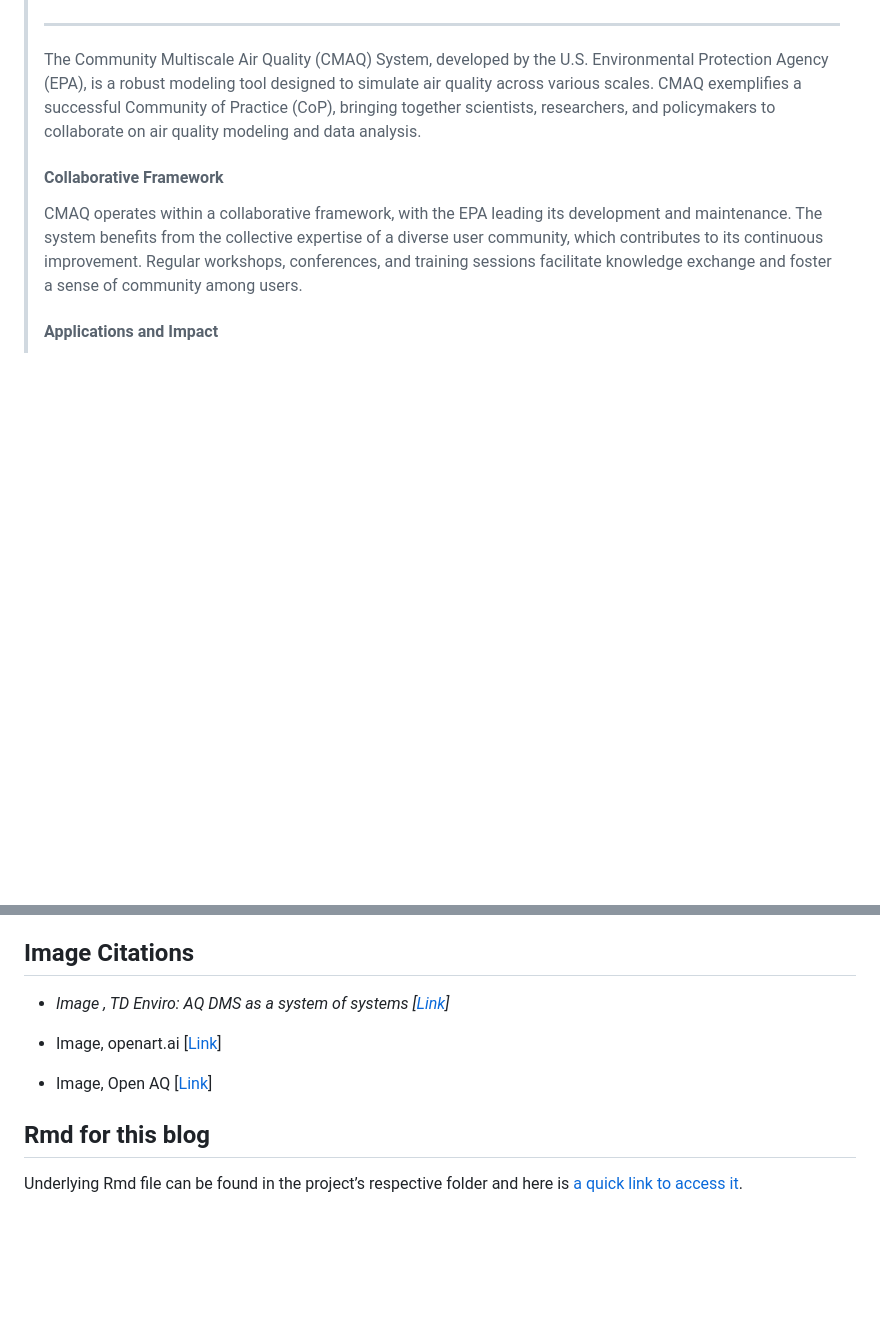
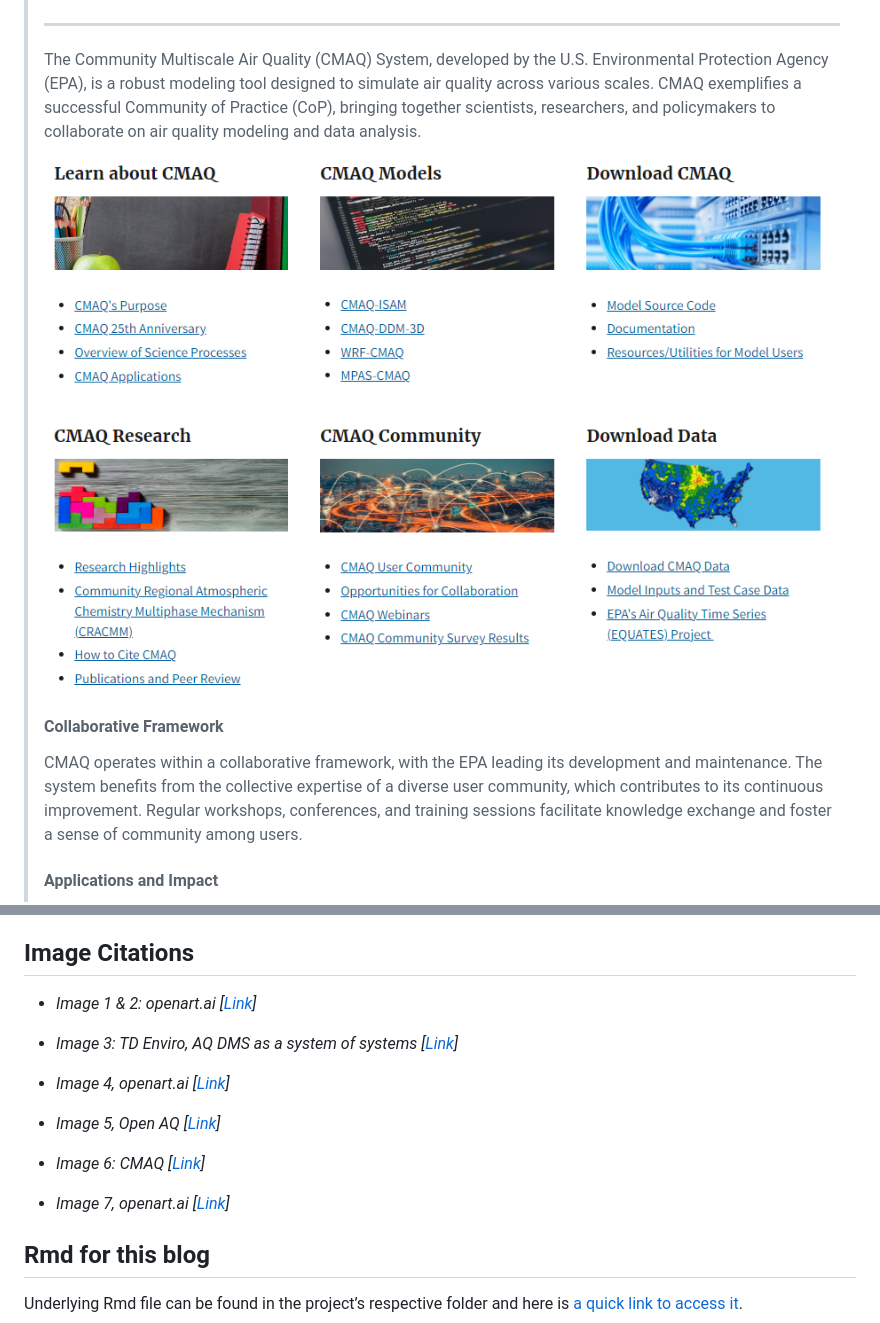
Before and after one commit to AarshBatra/biteSizedAQ, a Markdown page: 3.aq.dms/README.md, 2 parts joined by grey strips. Drawn GitHub-style; pictures changed too: 3.aq.dms/images/clipboard-2078272954.png (added); blank space fills up the shorter version.

Commit message:
finalized prj3 README

```diff
--- a/3.aq.dms/README.md
+++ b/3.aq.dms/README.md
@@ -786,6 +786,8 @@ successful Community of Practice principles:
 > together scientists, researchers, and policymakers to collaborate on
 > air quality modeling and data analysis.
 >
+> ![](images/clipboard-2078272954.png)
+>
 > #### **Collaborative Framework**
 >
 > CMAQ operates within a collaborative framework, with the EPA leading
@@ -1010,12 +1012,18 @@ engaged community and happy stakeholders, willing to use such systems.
 
 ## Image Citations
 
-- *Image , TD Enviro: AQ DMS as a system of systems
+- *Image 1 & 2: openart.ai \[[Link](https://openart.ai/)\]*
+
+- *Image 3: TD Enviro, AQ DMS as a system of systems
   \[[Link](https://www.tdenviro.com/news/datamanagement-cleanairfund)\]*
 
-- Image, openart.ai \[[Link](https://openart.ai/)\]
+- *Image 4,* *openart.ai \[[Link](https://openart.ai/)\]*
 
-- Image, Open AQ \[[Link](https://openaq.org/why-open-data/)\]
+- *Image 5, Open AQ \[[Link](https://openaq.org/why-open-data/)\]*
+
+- *Image 6: CMAQ \[[Link](https://www.epa.gov/cmaq)\]*
+
+- *Image 7,* *openart.ai \[[Link](https://openart.ai/)\]*
 
 ## Rmd for this blog
 
```
Also changed, not shown: other parts of 3.aq.dms/README.md (+1 -1 lines), 1 other file.
